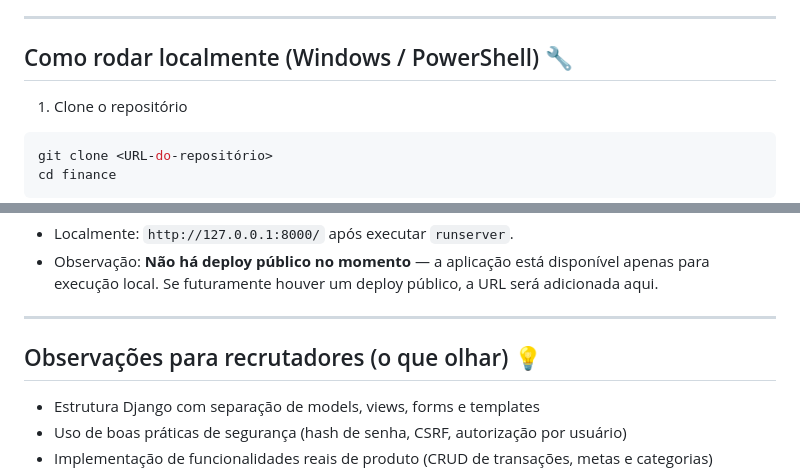
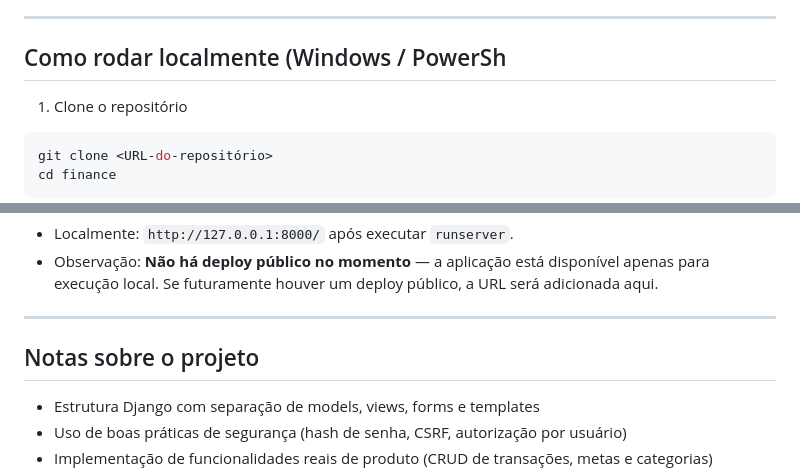
Before and after one commit to GleybsonDias/finance-control, a Markdown page: README.md, 2 parts joined by grey strips. GitHub-like rendering.

Commit message:
docs: refactor and organize README content

```diff
--- a/README.md
+++ b/README.md
@@ -32,7 +32,7 @@ Este projeto foi desenvolvido de forma individual, ao longo do semestre, como tr
 
 ---
 
-## Como rodar localmente (Windows / PowerShell) 🔧
+## Como rodar localmente (Windows / PowerSh
 
 1. Clone o repositório
 
@@ -93,7 +93,7 @@ python manage.py runserver
 
 ---
 
-## Observações para recrutadores (o que olhar) 💡
+## Notas sobre o projeto
 
 - Estrutura Django com separação de models, views, forms e templates
 - Uso de boas práticas de segurança (hash de senha, CSRF, autorização por usuário)
```
Also changed, not shown: other parts of README.md (+2 -2 lines).
